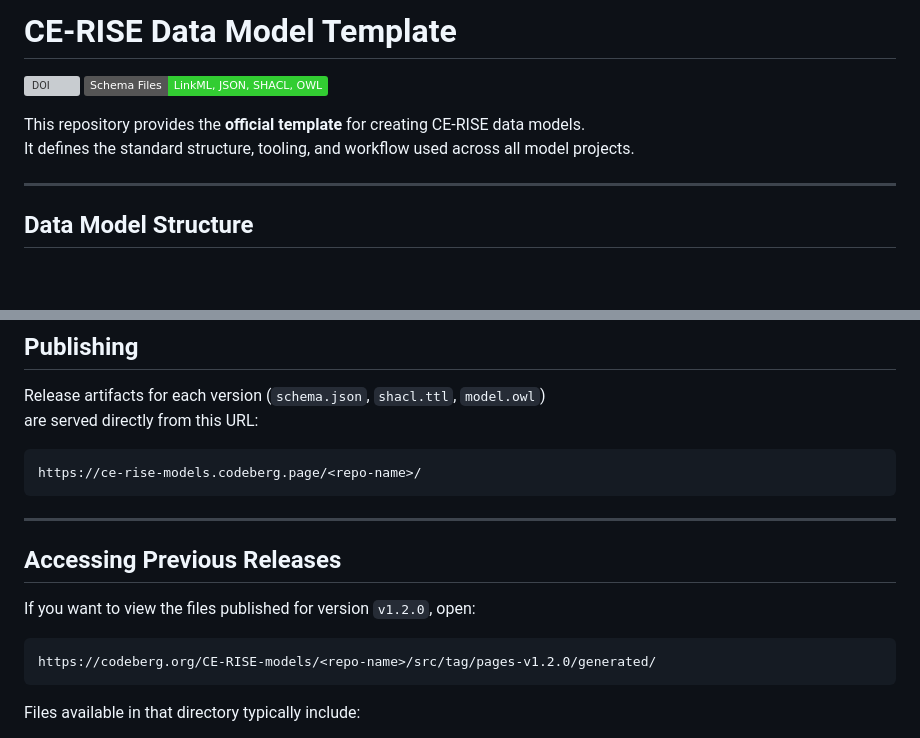
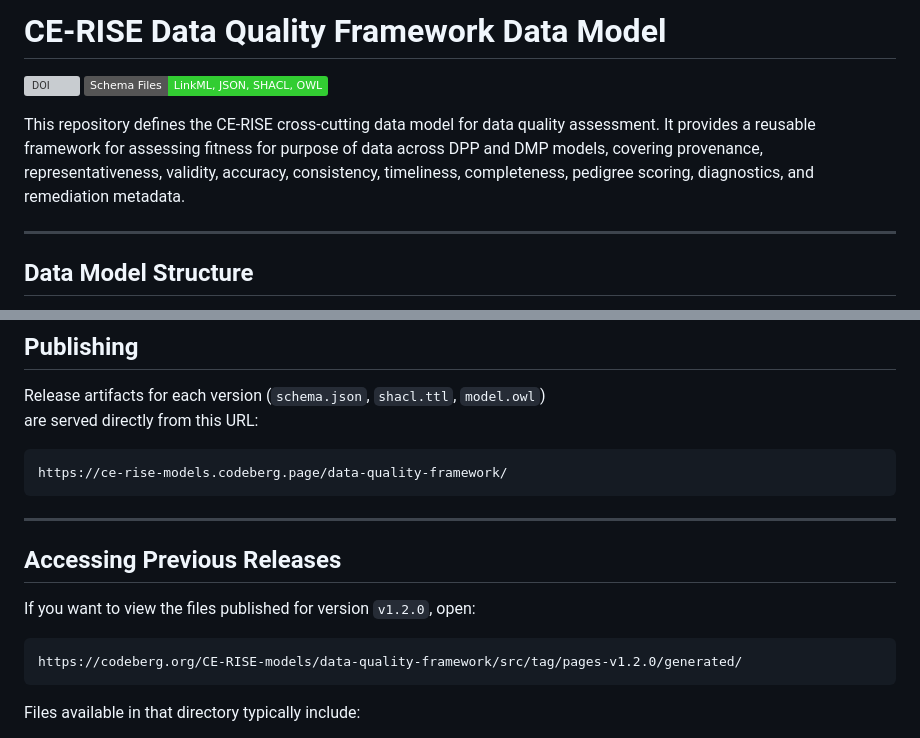
Before and after one commit to CE-RISE-models/data-quality-framework, a Markdown page: README.md, 2 parts joined by grey strips. GitHub-like rendering; badges without logos; blank space fills up the shorter version; grey boxes are pictures that could not be loaded.

Commit message:
Update data quality framework README

````diff
--- a/README.md
+++ b/README.md
@@ -1,2 +1,2 @@
-# CE-RISE Data Model Template
+# CE-RISE Data Quality Framework Data Model
 
@@ -4,6 +4,8 @@
 
-This repository provides the **official template** for creating CE-RISE data models.
-It defines the standard structure, tooling, and workflow used across all model projects.
+This repository defines the CE-RISE cross-cutting data model for data quality assessment.
+It provides a reusable framework for assessing fitness for purpose of data across DPP and
+DMP models, covering provenance, representativeness, validity, accuracy, consistency,
+timeliness, completeness, pedigree scoring, diagnostics, and remediation metadata.
 
 
 ---
@@ -83,7 +85,7 @@ This identifier system enables seamless integration with databases and ensures c
 Release artifacts for each version (`schema.json`, `shacl.ttl`, `model.owl`)
 are served directly from this URL:
 ```
-https://ce-rise-models.codeberg.page/<repo-name>/
+https://ce-rise-models.codeberg.page/data-quality-framework/
 ```
 
 
@@ -94,7 +96,7 @@ https://ce-rise-models.codeberg.page/<repo-name>/
 If you want to view the files published for version `v1.2.0`, open:
 
 ```
-https://codeberg.org/CE-RISE-models/<repo-name>/src/tag/pages-v1.2.0/generated/
+https://codeberg.org/CE-RISE-models/data-quality-framework/src/tag/pages-v1.2.0/generated/
 ```
 
 Files available in that directory typically include:
````
Also changed, not shown: other parts of README.md (+1 -1 lines).
